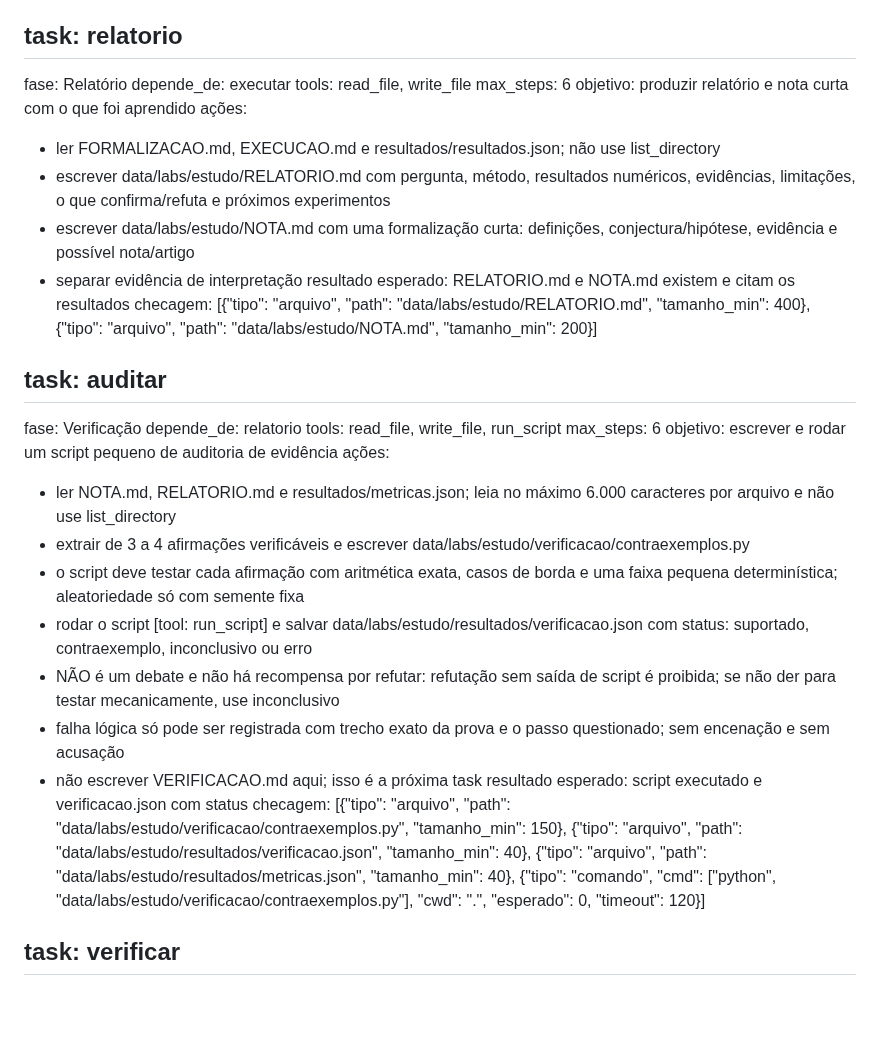
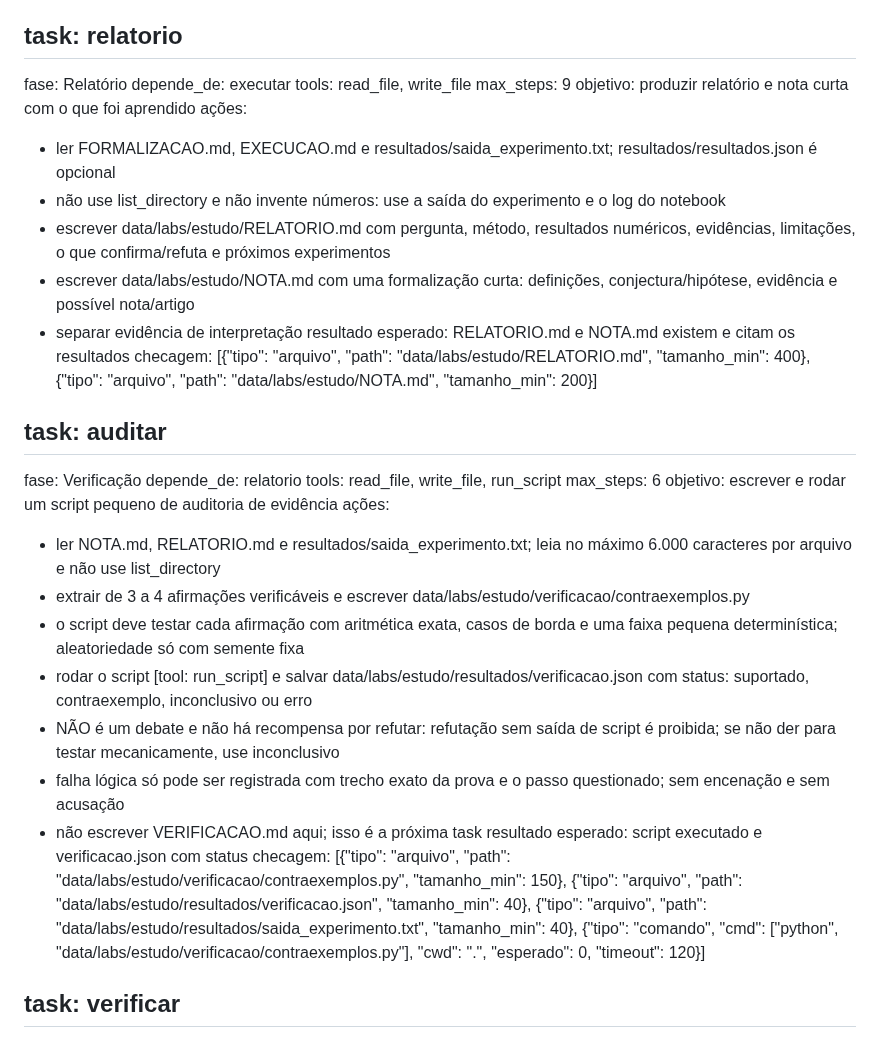
Before and after one commit to tiagobandeira/ciel, a Markdown page: flows/laboratorio_notebook.md, the part around the change. Rendered like a GitHub page; blank space fills up the shorter version.

Commit message:
fix(lab): relatorio usa saida real e ganha steps
- t6 9 steps e sem resultados.json opcional
- t7 audita saida_experimento quando nao ha metricas
- evita falha por artefato ausente

```diff
--- a/flows/laboratorio_notebook.md
+++ b/flows/laboratorio_notebook.md
@@ -80,10 +80,11 @@ checagem: [{"tipo": "arquivo", "path": "data/labs/estudo/EXECUCAO.md", "tamanho_
 fase: Relatório
 depende_de: executar
 tools: read_file, write_file
-max_steps: 6
+max_steps: 9
 objetivo: produzir relatório e nota curta com o que foi aprendido
 ações:
-- ler FORMALIZACAO.md, EXECUCAO.md e resultados/resultados.json; não use list_directory
+- ler FORMALIZACAO.md, EXECUCAO.md e resultados/saida_experimento.txt; resultados/resultados.json é opcional
+- não use list_directory e não invente números: use a saída do experimento e o log do notebook
 - escrever data/labs/estudo/RELATORIO.md com pergunta, método, resultados numéricos, evidências, limitações, o que confirma/refuta e próximos experimentos
 - escrever data/labs/estudo/NOTA.md com uma formalização curta: definições, conjectura/hipótese, evidência e possível nota/artigo
 - separar evidência de interpretação
@@ -97,7 +98,7 @@ tools: read_file, write_file, run_script
 max_steps: 6
 objetivo: escrever e rodar um script pequeno de auditoria de evidência
 ações:
-- ler NOTA.md, RELATORIO.md e resultados/metricas.json; leia no máximo 6.000 caracteres por arquivo e não use list_directory
+- ler NOTA.md, RELATORIO.md e resultados/saida_experimento.txt; leia no máximo 6.000 caracteres por arquivo e não use list_directory
 - extrair de 3 a 4 afirmações verificáveis e escrever data/labs/estudo/verificacao/contraexemplos.py
 - o script deve testar cada afirmação com aritmética exata, casos de borda e uma faixa pequena determinística; aleatoriedade só com semente fixa
 - rodar o script [tool: run_script] e salvar data/labs/estudo/resultados/verificacao.json com status: suportado, contraexemplo, inconclusivo ou erro
@@ -105,7 +106,7 @@ ações:
 - falha lógica só pode ser registrada com trecho exato da prova e o passo questionado; sem encenação e sem acusação
 - não escrever VERIFICACAO.md aqui; isso é a próxima task
 resultado esperado: script executado e verificacao.json com status
-checagem: [{"tipo": "arquivo", "path": "data/labs/estudo/verificacao/contraexemplos.py", "tamanho_min": 150}, {"tipo": "arquivo", "path": "data/labs/estudo/resultados/verificacao.json", "tamanho_min": 40}, {"tipo": "arquivo", "path": "data/labs/estudo/resultados/metricas.json", "tamanho_min": 40}, {"tipo": "comando", "cmd": ["python", "data/labs/estudo/verificacao/contraexemplos.py"], "cwd": ".", "esperado": 0, "timeout": 120}]
+checagem: [{"tipo": "arquivo", "path": "data/labs/estudo/verificacao/contraexemplos.py", "tamanho_min": 150}, {"tipo": "arquivo", "path": "data/labs/estudo/resultados/verificacao.json", "tamanho_min": 40}, {"tipo": "arquivo", "path": "data/labs/estudo/resultados/saida_experimento.txt", "tamanho_min": 40}, {"tipo": "comando", "cmd": ["python", "data/labs/estudo/verificacao/contraexemplos.py"], "cwd": ".", "esperado": 0, "timeout": 120}]
 
 ## task: verificar
 fase: Verificação
```
